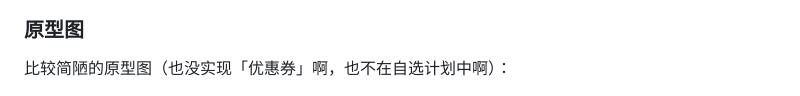
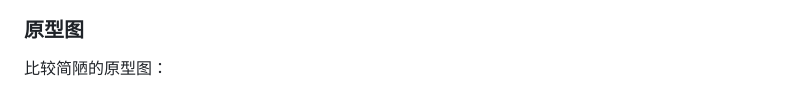
Before and after one commit to pilgrimlyieu/Tomato-Bookstore, a Markdown page: docs/lab/hci-design.md, the part around the change. Rendered like a GitHub page.

Commit message:
docs: 更新人机交互文档

```diff
--- a/docs/lab/hci-design.md
+++ b/docs/lab/hci-design.md
@@ -368,7 +368,7 @@ flowchart TD
 
 ### 原型图
 
-比较简陋的原型图（也没实现「优惠券」啊，也不在自选计划中啊）：
+比较简陋的原型图：
 
 ![番茄商城简易原型图，展示了包含商品列表、购物车和用户信息的界面布局](./images/coupon-proto.png)
 
```
